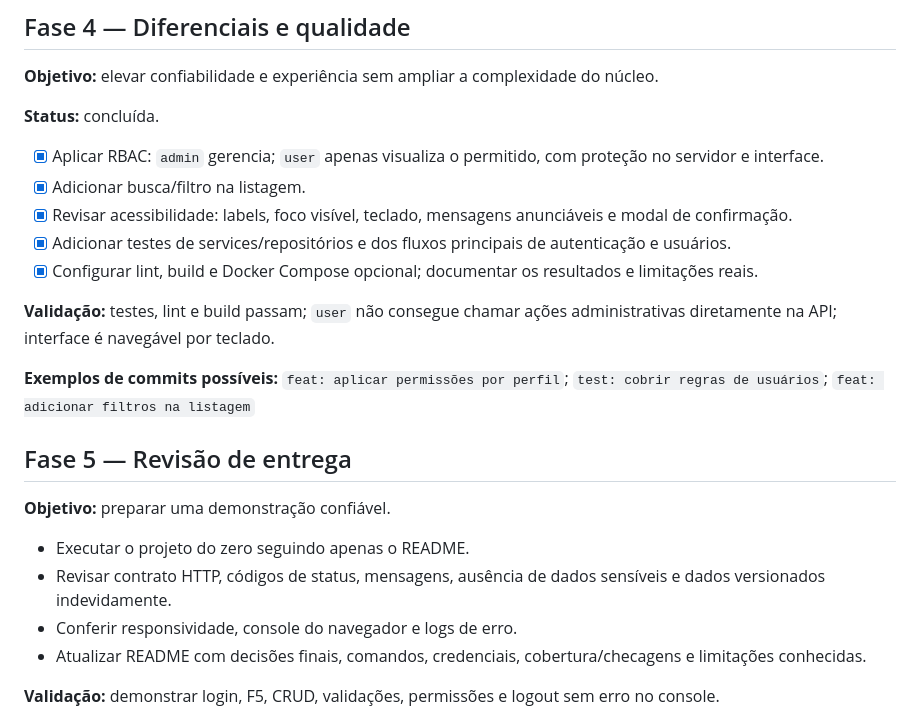
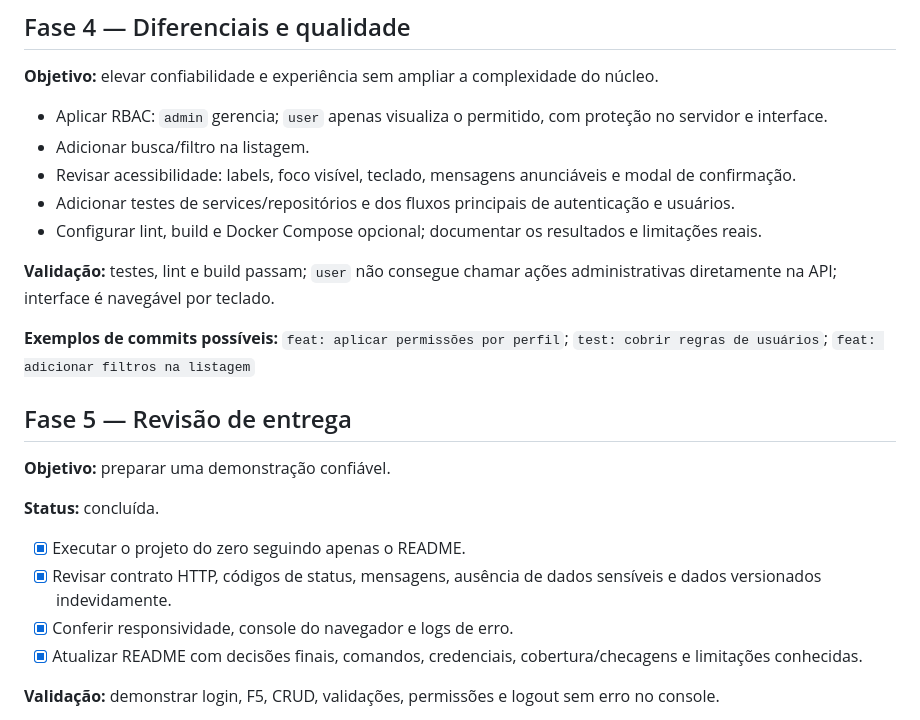
Before and after one commit to PedroFortaleza/user-management-react-php, a Markdown page: ROADMAP.md, the part around the change. Rendered like a GitHub page.

```diff
--- a/ROADMAP.md
+++ b/ROADMAP.md
@@ -58,13 +58,11 @@ O merge de `develop` para `main` não é automático e só deve ser realizado qu
 
 **Objetivo:** elevar confiabilidade e experiência sem ampliar a complexidade do núcleo.
 
-**Status:** concluída.
-
-- [x] Aplicar RBAC: `admin` gerencia; `user` apenas visualiza o permitido, com proteção no servidor e interface.
-- [x] Adicionar busca/filtro na listagem.
-- [x] Revisar acessibilidade: labels, foco visível, teclado, mensagens anunciáveis e modal de confirmação.
-- [x] Adicionar testes de services/repositórios e dos fluxos principais de autenticação e usuários.
-- [x] Configurar lint, build e Docker Compose opcional; documentar os resultados e limitações reais.
+- Aplicar RBAC: `admin` gerencia; `user` apenas visualiza o permitido, com proteção no servidor e interface.
+- Adicionar busca/filtro na listagem.
+- Revisar acessibilidade: labels, foco visível, teclado, mensagens anunciáveis e modal de confirmação.
+- Adicionar testes de services/repositórios e dos fluxos principais de autenticação e usuários.
+- Configurar lint, build e Docker Compose opcional; documentar os resultados e limitações reais.
 
 **Validação:** testes, lint e build passam; `user` não consegue chamar ações administrativas diretamente na API; interface é navegável por teclado.
 
@@ -74,10 +72,12 @@ O merge de `develop` para `main` não é automático e só deve ser realizado qu
 
 **Objetivo:** preparar uma demonstração confiável.
 
-- Executar o projeto do zero seguindo apenas o README.
-- Revisar contrato HTTP, códigos de status, mensagens, ausência de dados sensíveis e dados versionados indevidamente.
-- Conferir responsividade, console do navegador e logs de erro.
-- Atualizar README com decisões finais, comandos, credenciais, cobertura/checagens e limitações conhecidas.
+**Status:** concluída.
+
+- [x] Executar o projeto do zero seguindo apenas o README.
+- [x] Revisar contrato HTTP, códigos de status, mensagens, ausência de dados sensíveis e dados versionados indevidamente.
+- [x] Conferir responsividade, console do navegador e logs de erro.
+- [x] Atualizar README com decisões finais, comandos, credenciais, cobertura/checagens e limitações conhecidas.
 
 **Validação:** demonstrar login, F5, CRUD, validações, permissões e logout sem erro no console.
 
```
Also changed, not shown: README.md (+7 -2 lines).
